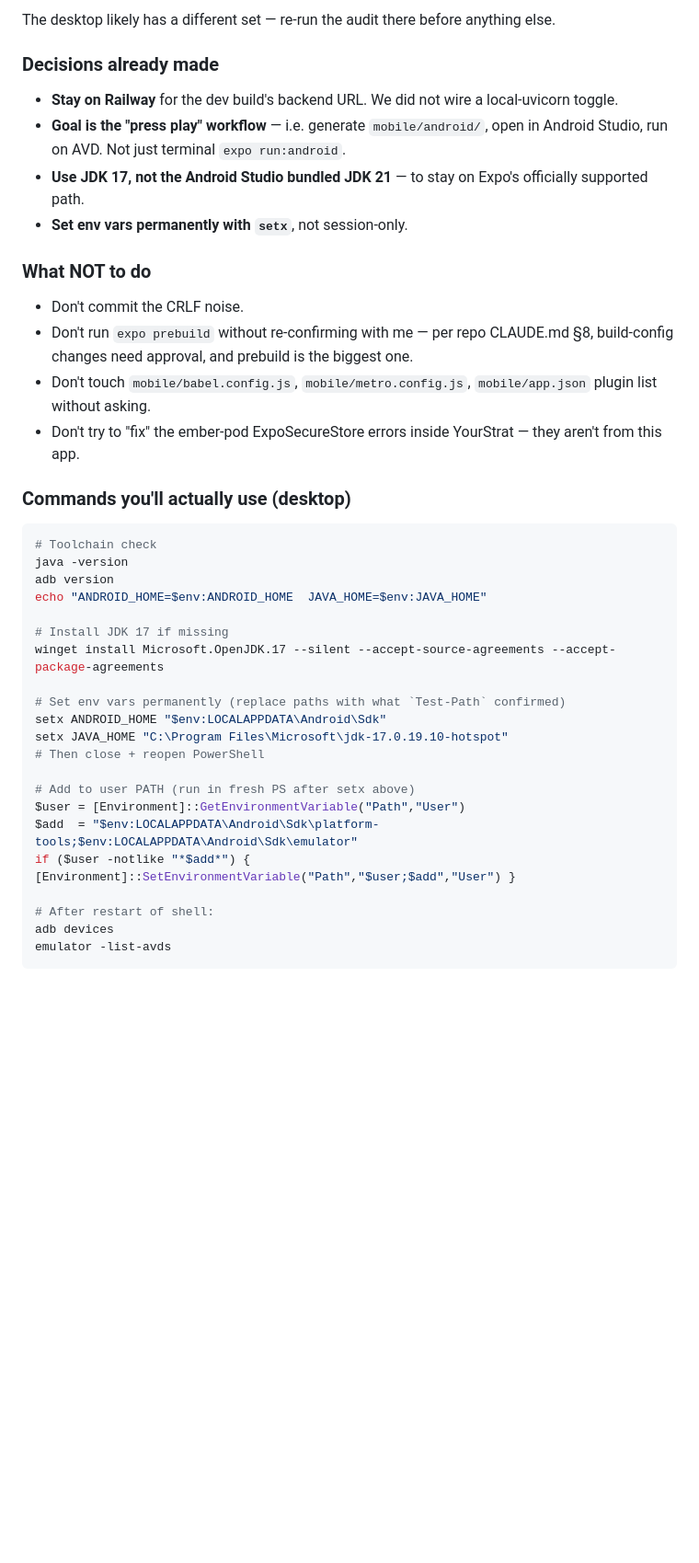
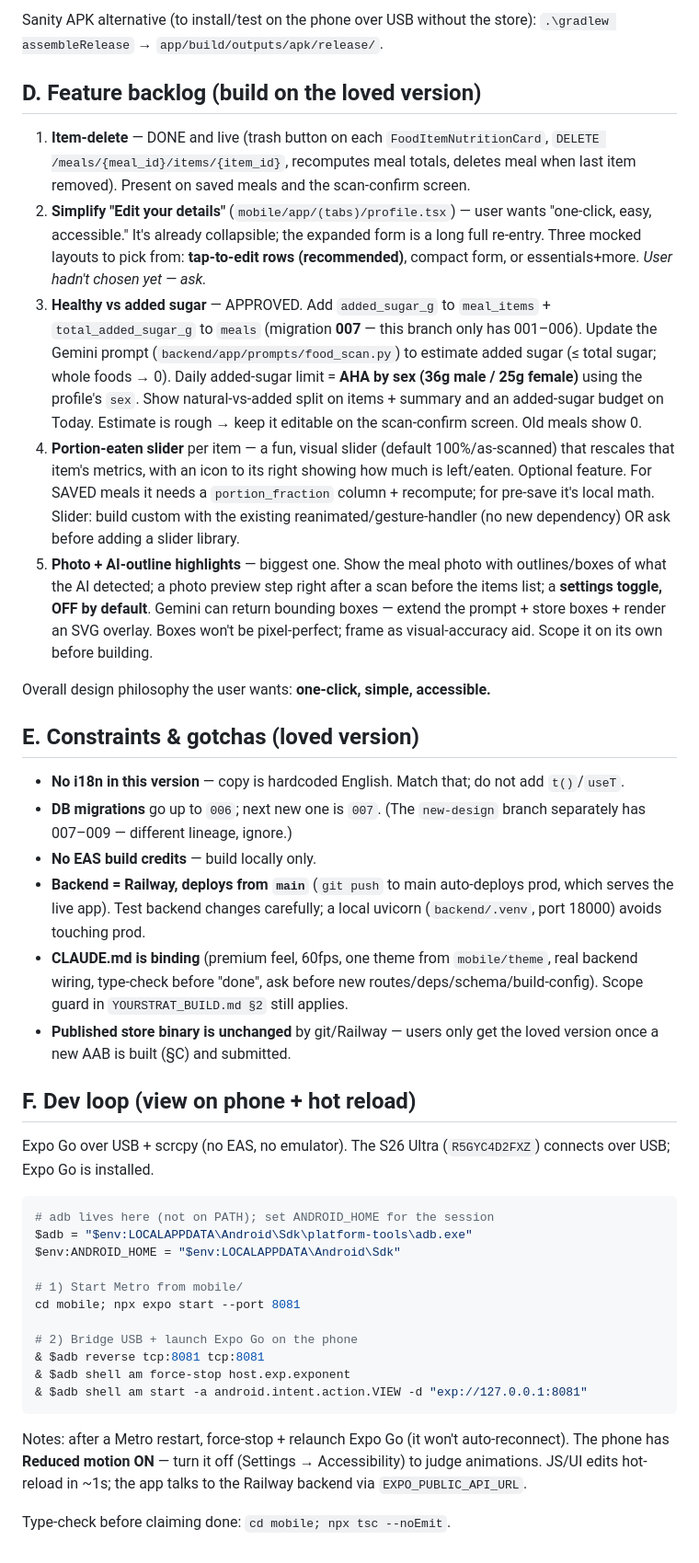
Before and after one commit to slepingdragon/YourStrat, a Markdown page: SESSION_HANDOFF.md, the part around one of its changes. Shown at 92% size. Rendered like a GitHub page; blank space fills up the shorter version.

````diff
--- a/SESSION_HANDOFF.md
+++ b/SESSION_HANDOFF.md
@@ -60,42 +52,43 @@ Confirm you've read this, run a quick toolchain check, and tell me what JDK and
 
-The desktop likely has a different set — re-run the audit there before anything else.
+Sanity APK alternative (to install/test on the phone over USB without the store): `.\gradlew assembleRelease` → `app/build/outputs/apk/release/`.
 
-### Decisions already made
+## D. Feature backlog (build on the loved version)
 
-- **Stay on Railway** for the dev build's backend URL. We did not wire a local-uvicorn toggle.
-- **Goal is the "press play" workflow** — i.e. generate `mobile/android/`, open in Android Studio, run on AVD. Not just terminal `expo run:android`.
-- **Use JDK 17, not the Android Studio bundled JDK 21** — to stay on Expo's officially supported path.
-- **Set env vars permanently with `setx`**, not session-only.
+1. **Item-delete** — DONE and live (trash button on each `FoodItemNutritionCard`, `DELETE /meals/{meal_id}/items/{item_id}`, recomputes meal totals, deletes meal when last item removed). Present on saved meals and the scan-confirm screen.
+2. **Simplify "Edit your details"** (`mobile/app/(tabs)/profile.tsx`) — user wants "one-click, easy, accessible." It's already collapsible; the expanded form is a long full re-entry. Three mocked layouts to pick from: **tap-to-edit rows (recommended)**, compact form, or essentials+more. *User hadn't chosen yet — ask.*
+3. **Healthy vs added sugar** — APPROVED. Add `added_sugar_g` to `meal_items` + `total_added_sugar_g` to `meals` (migration **007** — this branch only has 001–006). Update the Gemini prompt (`backend/app/prompts/food_scan.py`) to estimate added sugar (≤ total sugar; whole foods → 0). Daily added-sugar limit = **AHA by sex (36g male / 25g female)** using the profile's `sex`. Show natural-vs-added split on items + summary and an added-sugar budget on Today. Estimate is rough → keep it editable on the scan-confirm screen. Old meals show 0.
+4. **Portion-eaten slider** per item — a fun, visual slider (default 100%/as-scanned) that rescales that item's metrics, with an icon to its right showing how much is left/eaten. Optional feature. For SAVED meals it needs a `portion_fraction` column + recompute; for pre-save it's local math. Slider: build custom with the existing reanimated/gesture-handler (no new dependency) OR ask before adding a slider library.
+5. **Photo + AI-outline highlights** — biggest one. Show the meal photo with outlines/boxes of what the AI detected; a photo preview step right after a scan before the items list; a **settings toggle, OFF by default**. Gemini can return bounding boxes — extend the prompt + store boxes + render an SVG overlay. Boxes won't be pixel-perfect; frame as visual-accuracy aid. Scope it on its own before building.
 
-### What NOT to do
+Overall design philosophy the user wants: **one-click, simple, accessible.**
 
-- Don't commit the CRLF noise.
-- Don't run `expo prebuild` without re-confirming with me — per repo CLAUDE.md §8, build-config changes need approval, and prebuild is the biggest one.
-- Don't touch `mobile/babel.config.js`, `mobile/metro.config.js`, `mobile/app.json` plugin list without asking.
-- Don't try to "fix" the ember-pod ExpoSecureStore errors inside YourStrat — they aren't from this app.
+## E. Constraints & gotchas (loved version)
 
-### Commands you'll actually use (desktop)
+- **No i18n in this version** — copy is hardcoded English. Match that; do not add `t()`/`useT`.
+- **DB migrations** go up to `006`; next new one is `007`. (The `new-design` branch separately has 007–009 — different lineage, ignore.)
+- **No EAS build credits** — build locally only.
+- **Backend = Railway, deploys from `main`** (`git push` to main auto-deploys prod, which serves the live app). Test backend changes carefully; a local uvicorn (`backend/.venv`, port 18000) avoids touching prod.
+- **CLAUDE.md is binding** (premium feel, 60fps, one theme from `mobile/theme`, real backend wiring, type-check before "done", ask before new routes/deps/schema/build-config). Scope guard in `YOURSTRAT_BUILD.md §2` still applies.
+- **Published store binary is unchanged** by git/Railway — users only get the loved version once a new AAB is built (§C) and submitted.
+
+## F. Dev loop (view on phone + hot reload)
+
+Expo Go over USB + scrcpy (no EAS, no emulator). The S26 Ultra (`R5GYC4D2FXZ`) connects over USB; Expo Go is installed.
 
 ```powershell
-# Toolchain check
-java -version
-adb version
-echo "ANDROID_HOME=$env:ANDROID_HOME  JAVA_HOME=$env:JAVA_HOME"
+# adb lives here (not on PATH); set ANDROID_HOME for the session
+$adb = "$env:LOCALAPPDATA\Android\Sdk\platform-tools\adb.exe"
+$env:ANDROID_HOME = "$env:LOCALAPPDATA\Android\Sdk"
 
-# Install JDK 17 if missing
-winget install Microsoft.OpenJDK.17 --silent --accept-source-agreements --accept-package-agreements
+# 1) Start Metro from mobile/
+cd mobile; npx expo start --port 8081
 
-# Set env vars permanently (replace paths with what `Test-Path` confirmed)
-setx ANDROID_HOME "$env:LOCALAPPDATA\Android\Sdk"
-setx JAVA_HOME "C:\Program Files\Microsoft\jdk-17.0.19.10-hotspot"
-# Then close + reopen PowerShell
+# 2) Bridge USB + launch Expo Go on the phone
+& $adb reverse tcp:8081 tcp:8081
+& $adb shell am force-stop host.exp.exponent
+& $adb shell am start -a android.intent.action.VIEW -d "exp://127.0.0.1:8081"
+```
 
-# Add to user PATH (run in fresh PS after setx above)
-$user = [Environment]::GetEnvironmentVariable("Path","User")
-$add  = "$env:LOCALAPPDATA\Android\Sdk\platform-tools;$env:LOCALAPPDATA\Android\Sdk\emulator"
-if ($user -notlike "*$add*") { [Environment]::SetEnvironmentVariable("Path","$user;$add","User") }
+Notes: after a Metro restart, force-stop + relaunch Expo Go (it won't auto-reconnect). The phone has **Reduced motion ON** — turn it off (Settings → Accessibility) to judge animations. JS/UI edits hot-reload in ~1s; the app talks to the Railway backend via `EXPO_PUBLIC_API_URL`.
 
-# After restart of shell:
-adb devices
-emulator -list-avds
-```
+Type-check before claiming done: `cd mobile; npx tsc --noEmit`.
````
Also changed, not shown: other parts of SESSION_HANDOFF.md (+33 -41 lines).
